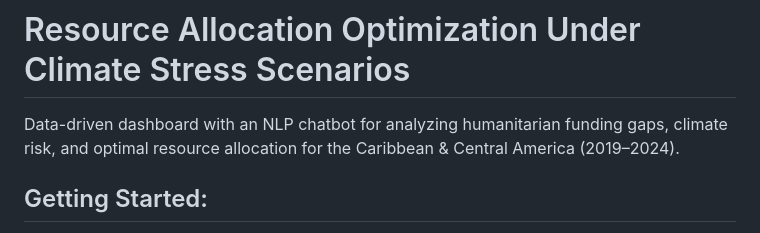
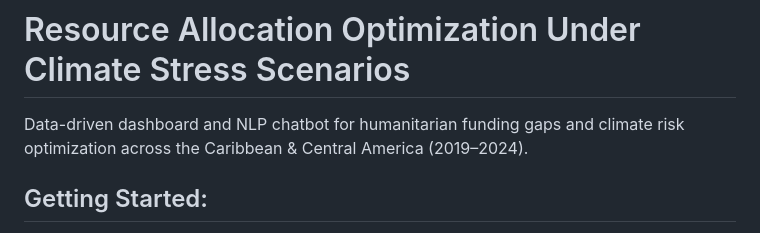
Before and after one commit to acsoteldo/Emergency-Chatbot, a Markdown page: README.md, the part around the change. GitHub-like rendering.

```diff
--- a/README.md
+++ b/README.md
@@ -1,5 +1,5 @@
 # Resource Allocation Optimization Under Climate Stress Scenarios
-Data-driven dashboard with an NLP chatbot for analyzing humanitarian funding gaps, climate risk, and optimal resource allocation for the Caribbean & Central America (2019–2024).
+Data-driven dashboard and NLP chatbot for humanitarian funding gaps and climate risk optimization across the Caribbean & Central America (2019–2024).
 
 ## Getting Started:
 1. Report and presentation
```
